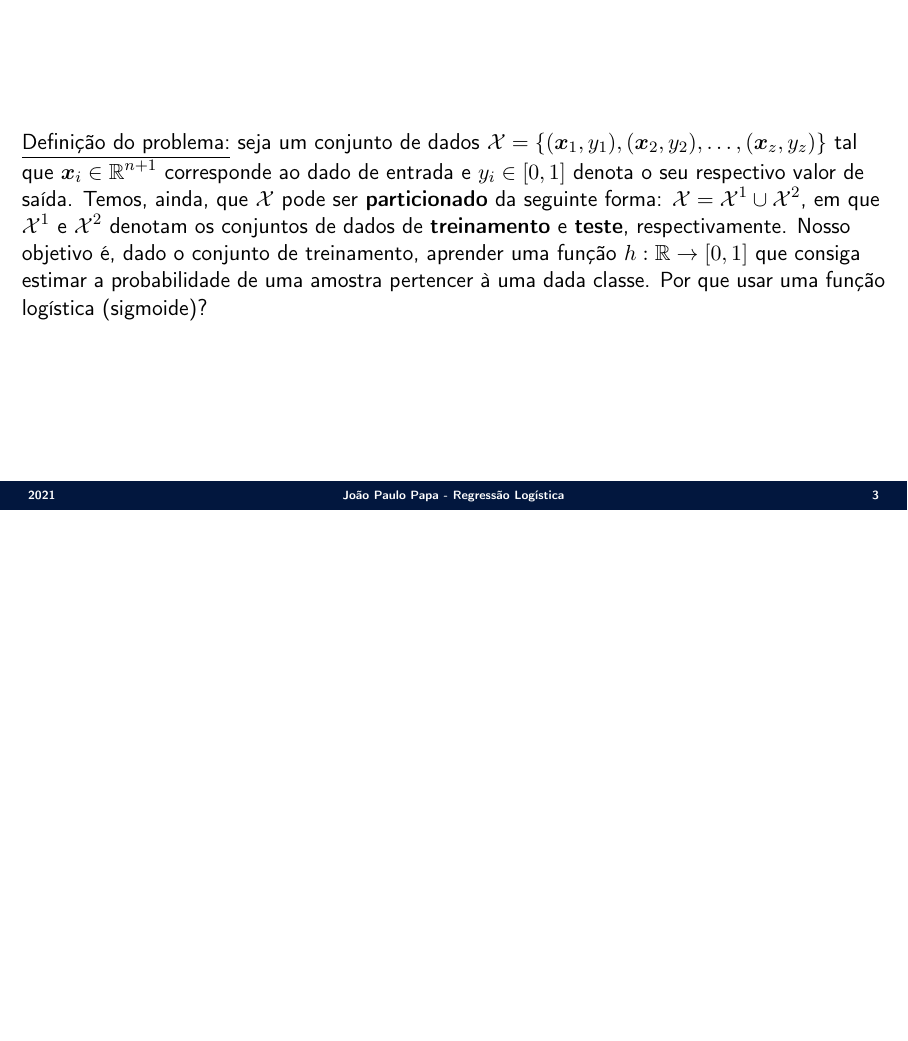
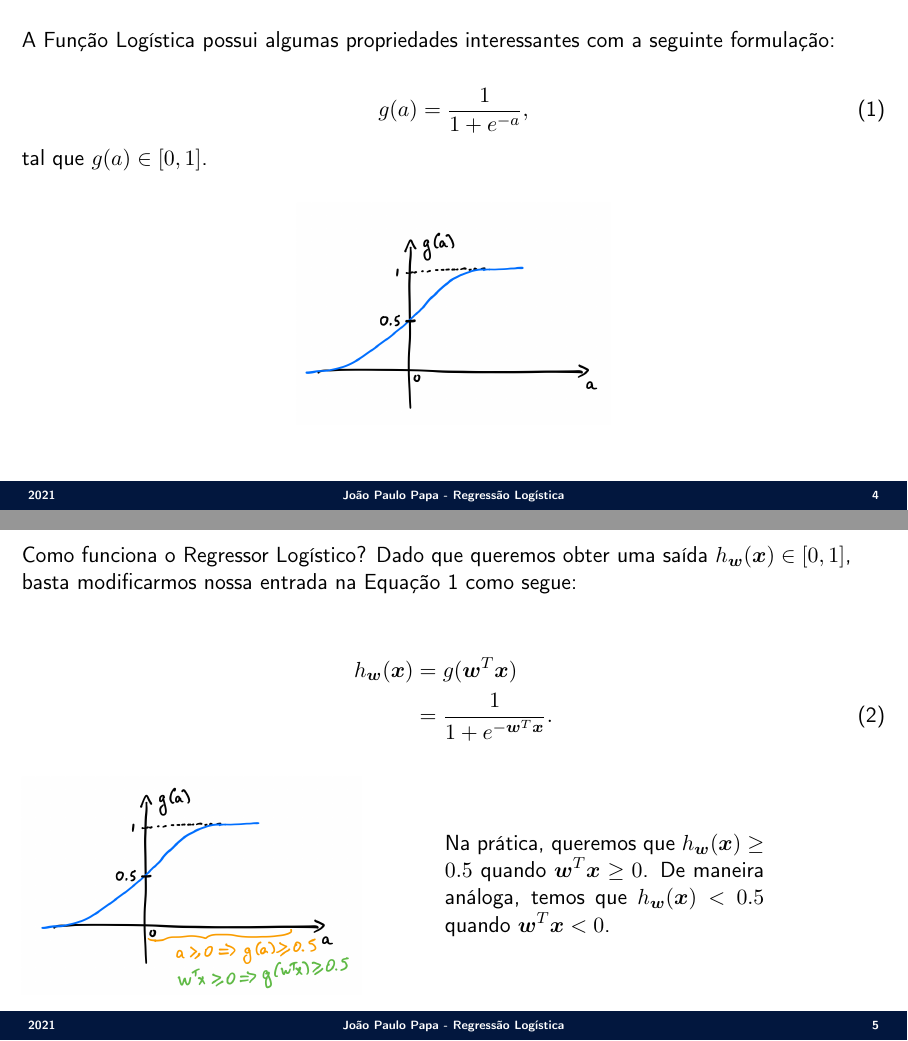
Before and after one commit to jppbsi/lectures, LaTeX slides (machine_learning/Classification/Logistic_Regression/lecture.tex): page 3 of 3 before the commit and pages 4 and 5 of 6 after it, the two joined at a grey line, the shorter picture padded with empty space. Compiled offline with pdfLaTeX.

Commit message:
Working on the Logistic Regression lecture.

```diff
--- a/machine_learning/Classification/Logistic_Regression/lecture.tex
+++ b/machine_learning/Classification/Logistic_Regression/lecture.tex
@@ -89,5 +89,38 @@
 \justify \underline{Definição do problema:} seja um conjunto de dados ${\cal X}= \{(\boldsymbol{x}_1,y_1),(\boldsymbol{x}_2,y_2),\ldots,(\boldsymbol{x}_z,y_z)\}$ tal que $\boldsymbol{x}_i\in\mathbb{R}^{n+1}$ corresponde ao dado de entrada e $y_i\in[0,1]$ denota o seu respectivo valor de saída. Temos, ainda, que ${\cal X}$ pode ser \textbf{particionado} da seguinte forma: ${\cal X} = {\cal X}^1\cup {\cal X}^2$, em que ${\cal X}^1$ e ${\cal X}^2$ denotam os conjuntos de dados de \textbf{treinamento} e \textbf{teste}, respectivamente. Nosso objetivo é, dado o conjunto de treinamento, aprender uma função $h:\mathbb{R}\rightarrow[0,1]$ que consiga estimar a probabilidade de uma amostra pertencer à uma dada classe. Por que usar uma função logística (sigmoide)?
 }
 
+\Sli{
+A Função Logística possui algumas propriedades interessantes com a seguinte formulação:
+
+\begin{equation}
+	g(a)=\frac{1}{1+e^{-a}},
+\end{equation}
+tal que $g(a)\in[0,1]$.
+\begin{center}
+\includegraphics[scale=0.17]{./figs/Regressao_Logistica_Fig1.png}\hspace{1cm}
+\end{center}
+}
+
+\Sli{
+Como funciona o Regressor Logístico? Dado que queremos obter uma saída $h_{\boldsymbol{w}}(\boldsymbol{x})\in[0,1]$, basta modificarmos nossa entrada na Equação 1 como segue:
+
+\begin{align}\nonumber
+	h_{\boldsymbol{w}}(\boldsymbol{x}) &= g(\boldsymbol{w}^T\boldsymbol{x})\\
+	&= \frac{1}{1+e^{-\boldsymbol{w}^T\boldsymbol{x}}}.
+\end{align}
+
+\begin{minipage}{0.49\textwidth}
+\includegraphics[scale=0.17]{./figs/Regressao_Logistica_Fig2.png}
+\end{minipage}%%% to prevent a space
+\begin{minipage}{0.37\textwidth}
+Na prática, queremos que $h_{\boldsymbol{w}}(\boldsymbol{x})\geq 0.5$ quando $\boldsymbol{w}^T\boldsymbol{x}\geq 0$. De maneira análoga, temos que $h_{\boldsymbol{w}}(\boldsymbol{x})< 0.5$ quando $\boldsymbol{w}^T\boldsymbol{x}< 0$.
+\null
+\par\xdef\tpd{\the\prevdepth}
+\end{minipage}
+}
+
+\Sli{
+Suponha que tenhamos a seguinte situação.
+}
 
 \end{document}
```
Also changed, not shown: machine_learning/Classification/Logistic_Regression/figs/Regressao_Logistica_Fig1.png (added), machine_learning/Classification/Logistic_Regression/figs/Regressao_Logistica_Fig2.png (added).
